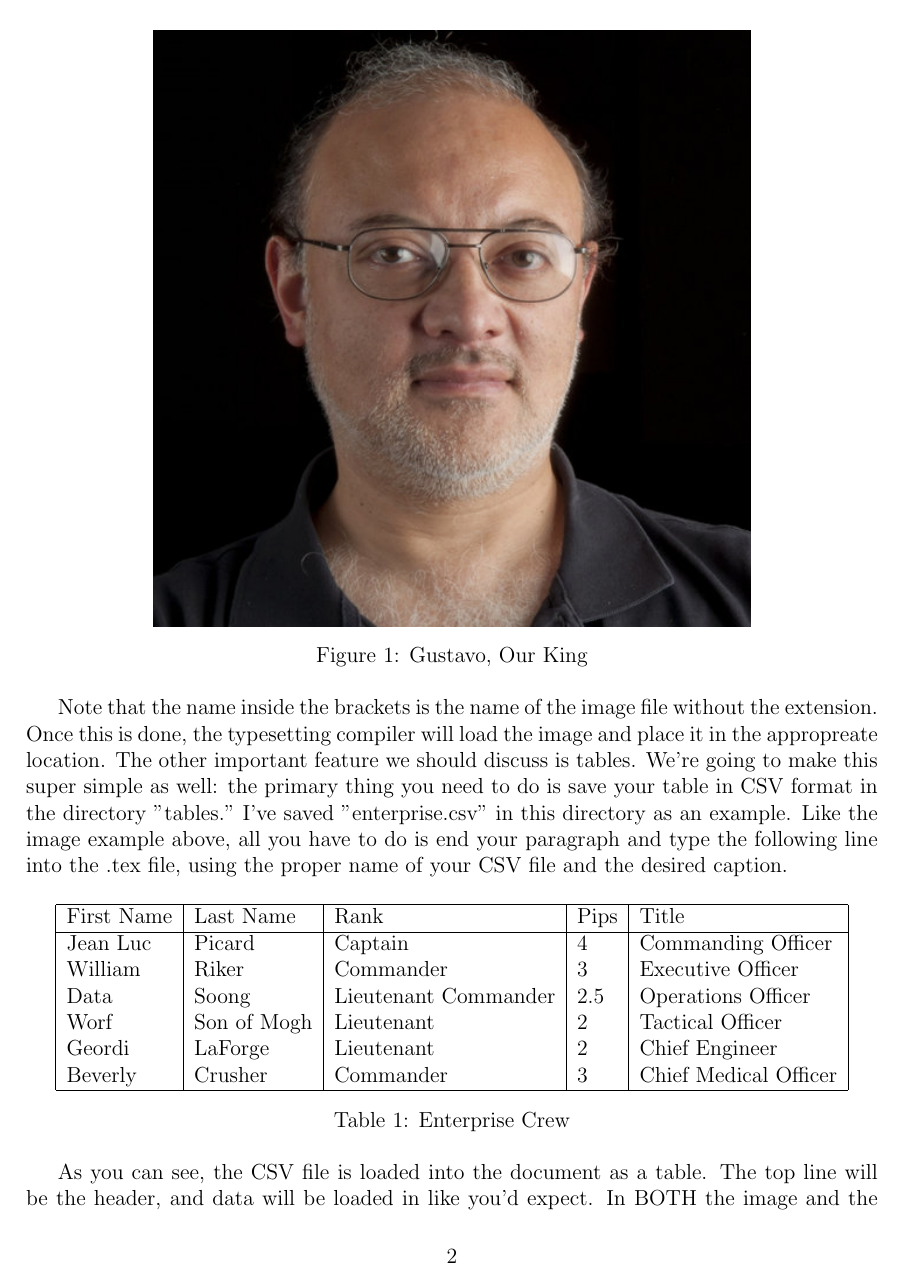
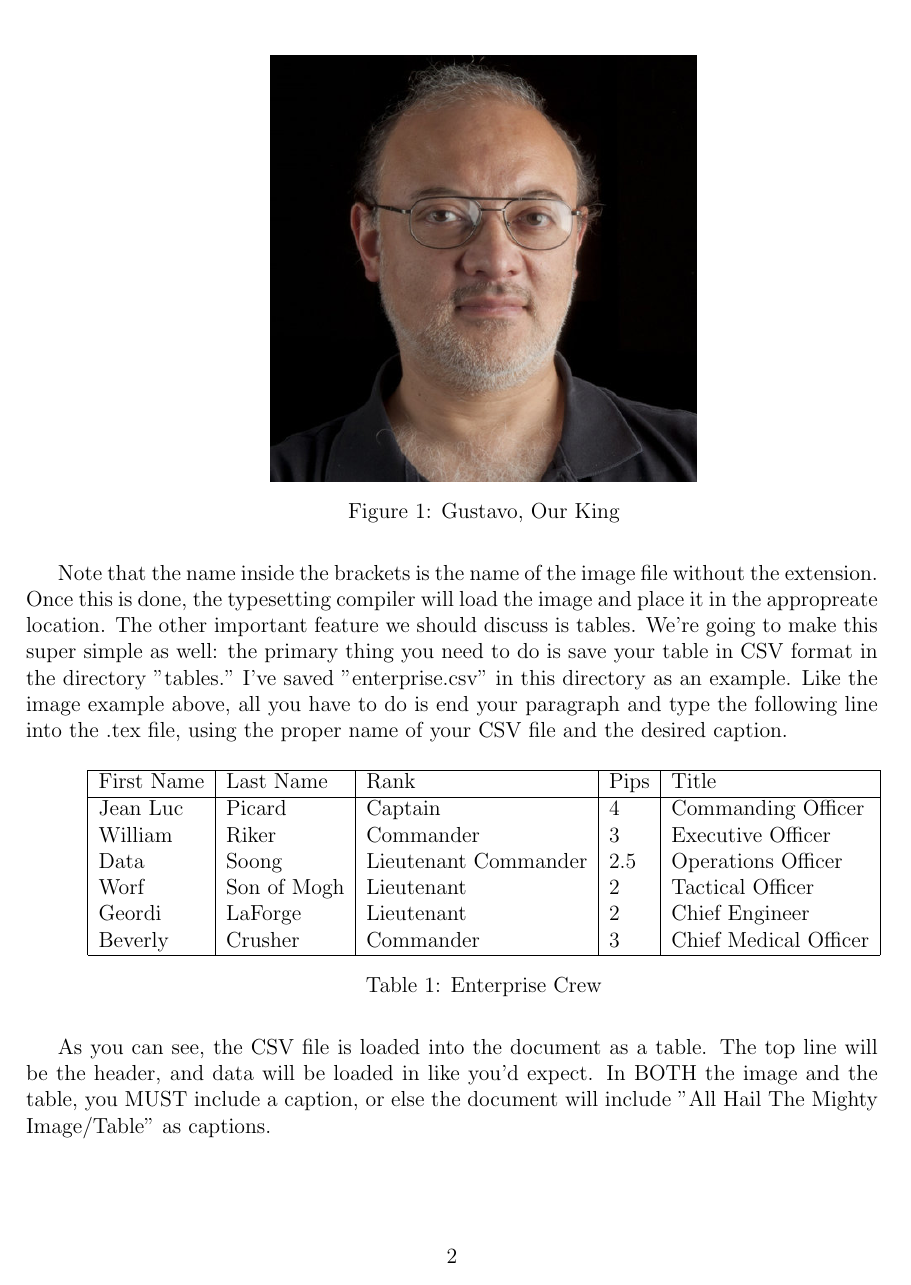
Before and after one commit to RamseyAli/AdmiralRadar, a LaTeX document (DesignDocument/CS307_Team22_DesignDocument.tex): page 3 of 16. Compiled offline with pdfLaTeX.

Commit message:
Fix Caption Function
Fixed the Captions in the custom image and table functions in the LaTeX main file.

```diff
--- a/DesignDocument/CS307_Team22_DesignDocument.tex
+++ b/DesignDocument/CS307_Team22_DesignDocument.tex
@@ -18,19 +18,23 @@
 
 
 \newcommand{\samimage}[2][{All Hail The Mighty Image!}]{
+\begin{minipage}{\textwidth}
     {\centering
     \vspace{0.5cm}
-    \includegraphics[width=0.7\textwidth]{#2}
+    \includegraphics[width=0.5\textwidth]{#2}
     \captionof{myfig}{#1}
     \vspace{0.5cm}}
+    \end{minipage}
 }
 
 \newcommand{\samtable}[2][{All Hail The Mighty Table!}]{
+\begin{minipage}{\textwidth}
    { \centering
     \vspace{0.5cm}
     \csvautotabular{tables/#2.csv}
    \captionof{mytab}{#1}
     \vspace{0.5cm}}
+   \end{minipage}
 }
 
 %%%% ------------------------ DOCUMENT CONTENTS ------------------------ %%%%
```
Also changed, not shown: DesignDocument/CS307_Team22_DesignDocument.pdf.
